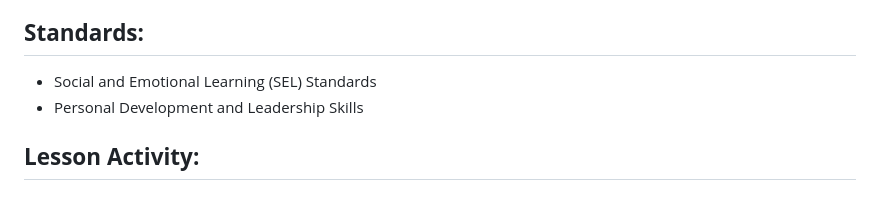
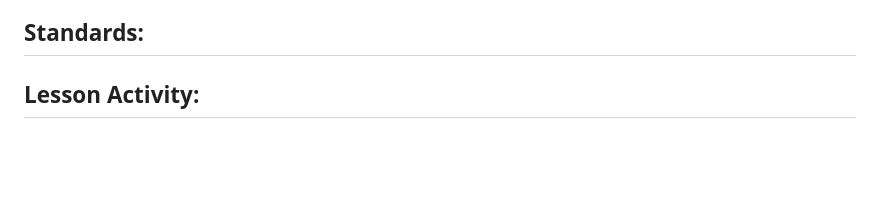
Before and after one commit to The-Hidden-Genius-Project/Fall-Immersion, a Markdown page: Leadership/Holistic Health & Wellness/Being_Present.md, the part around the change. Drawn GitHub-style; blank space fills up the shorter version.

```diff
--- a/Leadership/Holistic Health & Wellness/Being_Present.md
+++ b/Leadership/Holistic Health & Wellness/Being_Present.md
@@ -23,8 +23,7 @@ This informal leadership talk will explore the importance of being present, both
 - Calming background music or mindfulness audio clips (optional)
 
 ## **Standards:**
-- Social and Emotional Learning (SEL) Standards
-- Personal Development and Leadership Skills
+
 
 ## **Lesson Activity:**
 
```
